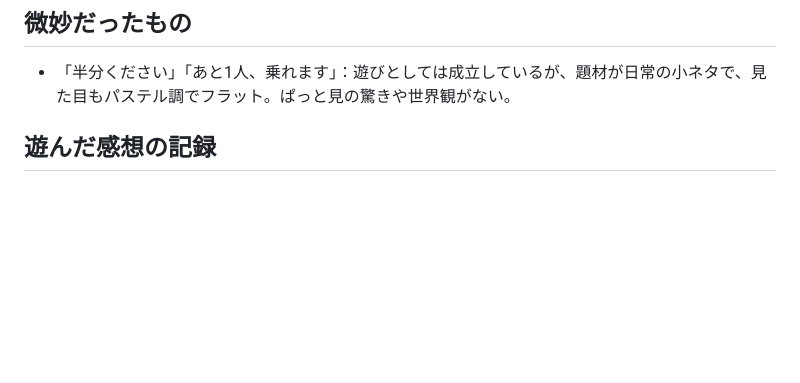
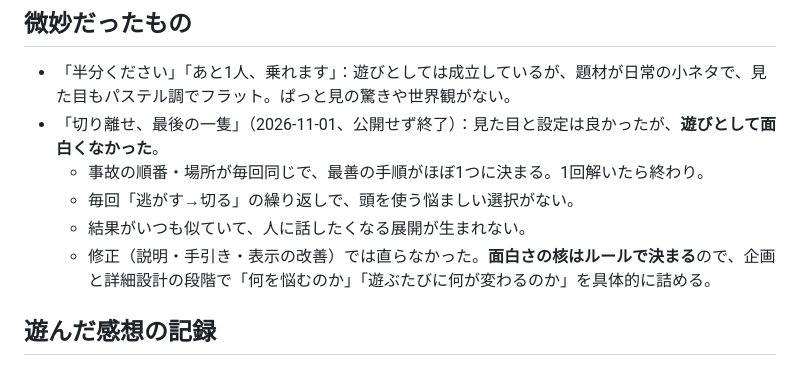
Before and after one commit to ToramaruA/game-arcade, a Markdown page: docs/taste.md, the part around the change. Rendered like a GitHub page; blank space fills up the shorter version.

Commit message:
好みメモに「切り離せ、最後の一隻」の反省を追加
Co-Authored-By: Claude Opus 5.5 <noreply@anthropic.com>
Claude-Session: https://claude.ai/code/session_01MokQntdd3n6K58QCqVKUx1

```diff
--- a/docs/taste.md
+++ b/docs/taste.md
@@ -56,6 +56,11 @@ ChatGPT（企画）と Claude Code（制作）の両方が毎回読む。オー
 
 ## 微妙だったもの
 - 「半分ください」「あと1人、乗れます」：遊びとしては成立しているが、題材が日常の小ネタで、見た目もパステル調でフラット。ぱっと見の驚きや世界観がない。
+- 「切り離せ、最後の一隻」（2026-11-01、公開せず終了）：見た目と設定は良かったが、**遊びとして面白くなかった**。
+  - 事故の順番・場所が毎回同じで、最善の手順がほぼ1つに決まる。1回解いたら終わり。
+  - 毎回「逃がす→切る」の繰り返しで、頭を使う悩ましい選択がない。
+  - 結果がいつも似ていて、人に話したくなる展開が生まれない。
+  - 修正（説明・手引き・表示の改善）では直らなかった。**面白さの核はルールで決まる**ので、企画と詳細設計の段階で「何を悩むのか」「遊ぶたびに何が変わるのか」を具体的に詰める。
 
 ## 遊んだ感想の記録
 <!-- 例：2026-11-01 あと1人、乗れます：ルールは分かりやすいが地味。3回で飽きた -->
```
